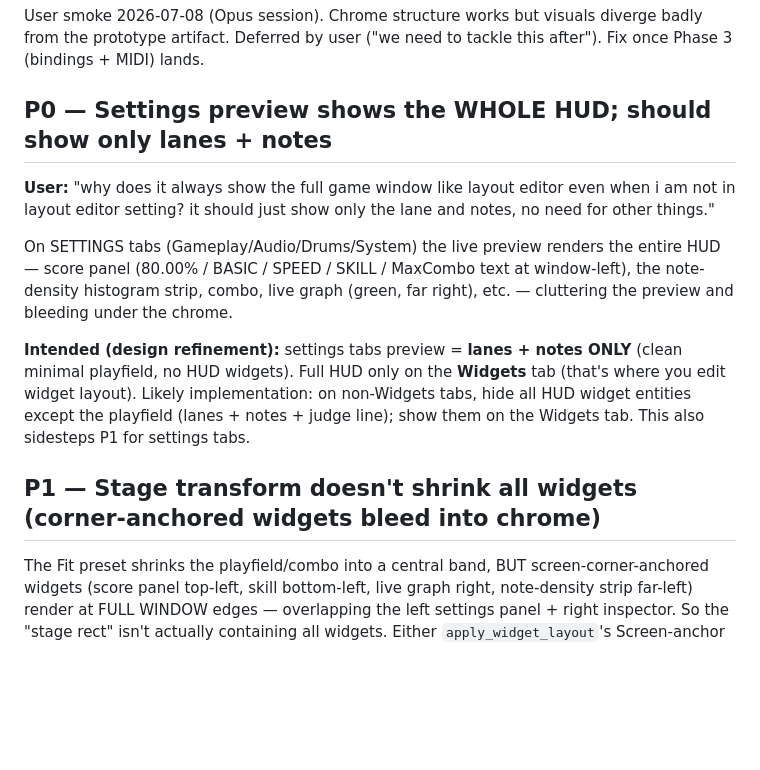
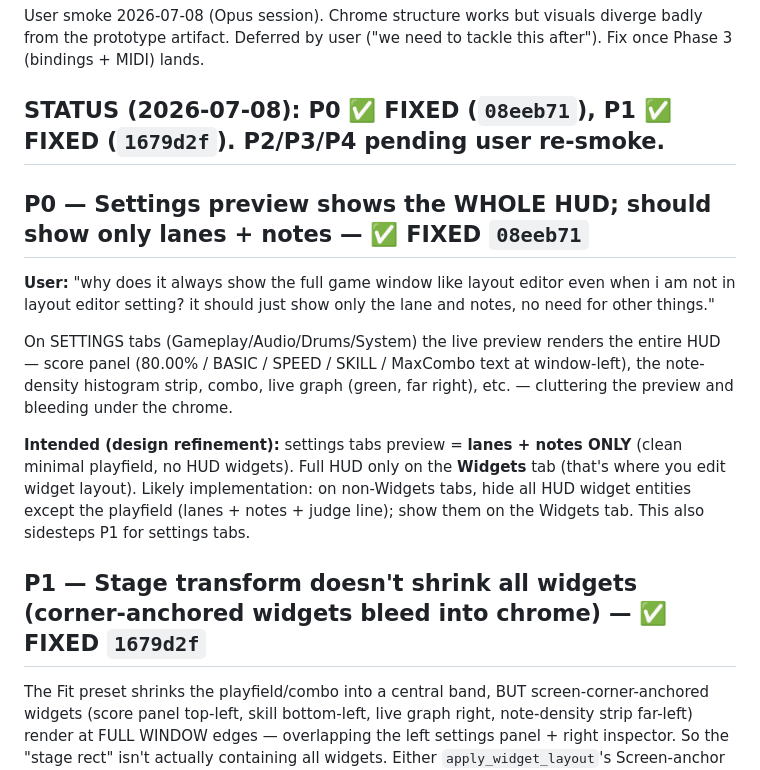
Before and after one commit to lazykern/dtxmaniars, a Markdown page: docs/superpowers/customize-visual-punchlist.md, the part around the change. Rendered like a GitHub page; blank space fills up the shorter version.

Commit message:
docs: mark P0/P1 visual fixes done

```diff
--- a/docs/superpowers/customize-visual-punchlist.md
+++ b/docs/superpowers/customize-visual-punchlist.md
@@ -2,7 +2,9 @@
 
 User smoke 2026-07-08 (Opus session). Chrome structure works but visuals diverge badly from the prototype artifact. Deferred by user ("we need to tackle this after"). Fix once Phase 3 (bindings + MIDI) lands.
 
-## P0 — Settings preview shows the WHOLE HUD; should show only lanes + notes
+## STATUS (2026-07-08): P0 ✅ FIXED (`08eeb71`), P1 ✅ FIXED (`1679d2f`). P2/P3/P4 pending user re-smoke.
+
+## P0 — Settings preview shows the WHOLE HUD; should show only lanes + notes — ✅ FIXED `08eeb71`
 
 **User:** "why does it always show the full game window like layout editor even when i am not in layout editor setting? it should just show only the lane and notes, no need for other things."
 
@@ -10,7 +12,7 @@ On SETTINGS tabs (Gameplay/Audio/Drums/System) the live preview renders the enti
 
 **Intended (design refinement):** settings tabs preview = **lanes + notes ONLY** (clean minimal playfield, no HUD widgets). Full HUD only on the **Widgets** tab (that's where you edit widget layout). Likely implementation: on non-Widgets tabs, hide all HUD widget entities except the playfield (lanes + notes + judge line); show them on the Widgets tab. This also sidesteps P1 for settings tabs.
 
-## P1 — Stage transform doesn't shrink all widgets (corner-anchored widgets bleed into chrome)
+## P1 — Stage transform doesn't shrink all widgets (corner-anchored widgets bleed into chrome) — ✅ FIXED `1679d2f`
 
 The Fit preset shrinks the playfield/combo into a central band, BUT screen-corner-anchored widgets (score panel top-left, skill bottom-left, live graph right, note-density strip far-left) render at FULL WINDOW edges — overlapping the left settings panel + right inspector. So the "stage rect" isn't actually containing all widgets. Either `apply_widget_layout`'s Screen-anchor path isn't applying `StageRect.origin` for corner placement, or some HUD elements render via a system that bypasses `apply_widget_layout`/`PlayfieldLayout` (i.e. still read raw window size — the 2b "completeness" risk). Investigate which widgets bypass StageRect and route them through it. (P0's hide-on-settings-tabs makes this only matter for the Widgets tab.)
 
```
